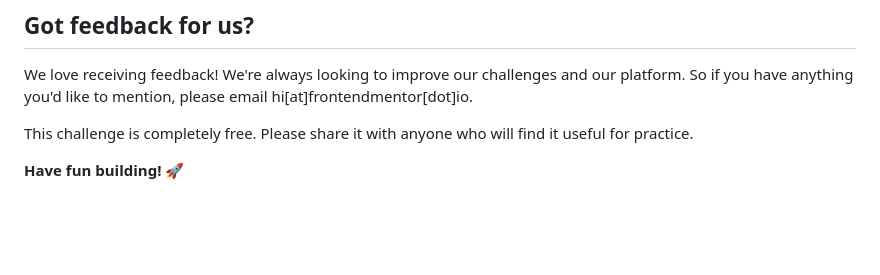
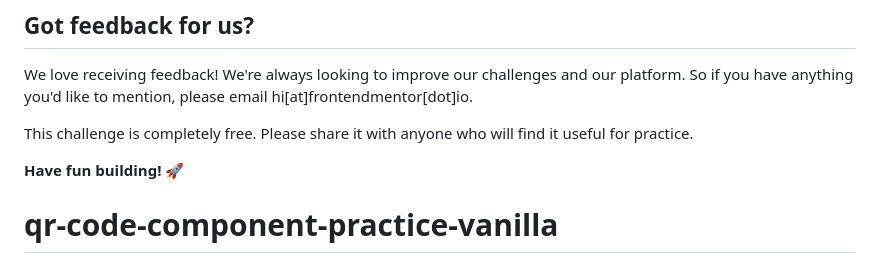
Before and after one commit to BertSki90/qr-code-component-practice-vanilla, a Markdown page: README.md, the part around the change. Drawn GitHub-style; blank space fills up the shorter version.

```diff
--- a/README.md
+++ b/README.md
@@ -85,3 +85,4 @@ We love receiving feedback! We're always looking to improve our challenges and o
 This challenge is completely free. Please share it with anyone who will find it useful for practice.
 
 **Have fun building!** 🚀
+# qr-code-component-practice-vanilla
```
